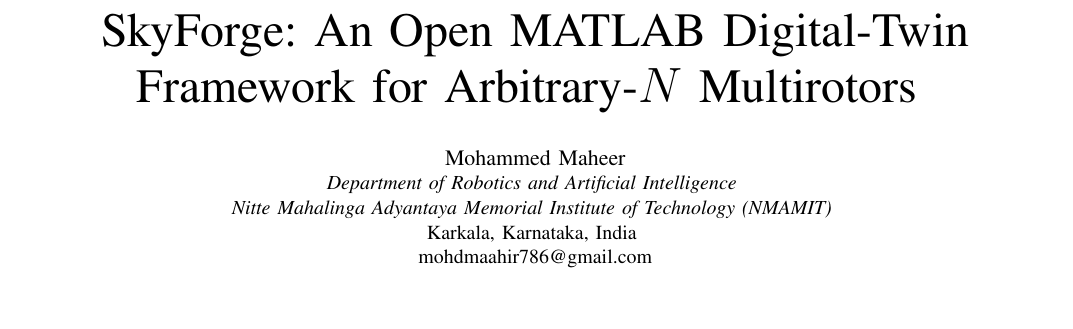
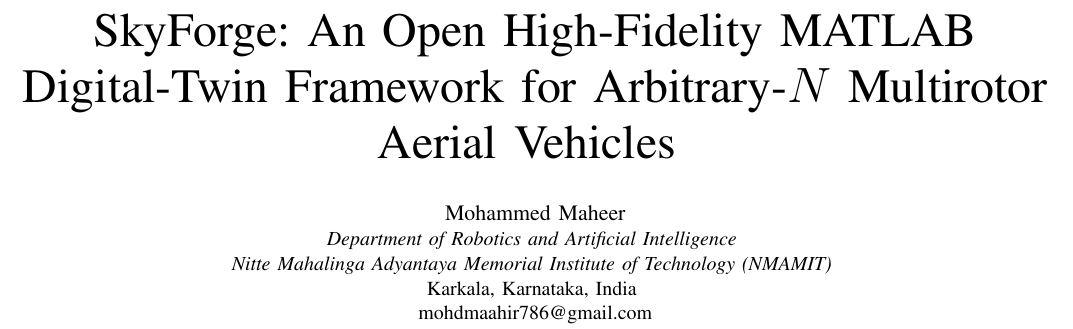
Before and after one commit to MohammedMaheer/Drone_Simulation_using_realtime_Cesium, a LaTeX paper (paper_main.tex): part of page 1 of 14, cut so that both start at the same text, the shorter picture padded with empty space. Compiled offline with pdfLaTeX.

Commit message:
Title length: medium

```diff
--- a/paper_main.tex
+++ b/paper_main.tex
@@ -41,7 +41,7 @@
 
 \begin{document}
 
-\title{SkyForge: An Open MATLAB Digital-Twin Framework for Arbitrary-$N$ Multirotors
+\title{SkyForge: An Open High-Fidelity MATLAB Digital-Twin Framework for Arbitrary-$N$ Multirotor Aerial Vehicles
 \thanks{Source code, configurations and reproduction scripts are released as an open repository at \url{https://github.com/MohammedMaheer/Drone_Simulation_using_realtime_Cesium}~\cite{repo}.}
 }
 
```
